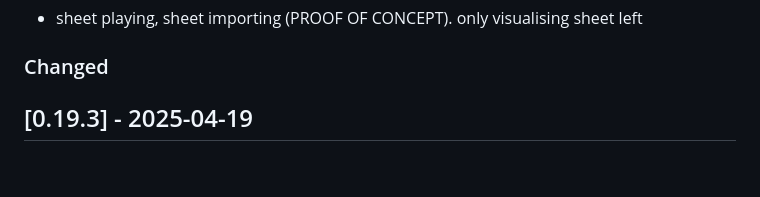
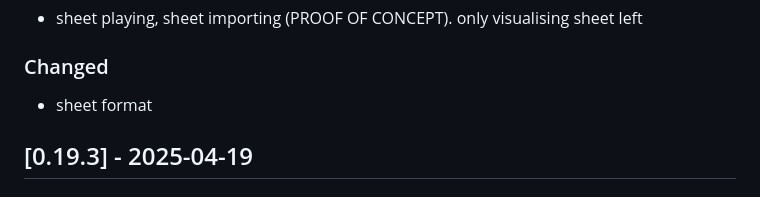
Before and after one commit to manystarsapart/skysynth, a Markdown page: CHANGELOG.md, the part around the change. Drawn GitHub-style; blank space fills up the shorter version.

Commit message:
chore: changelog

```diff
--- a/CHANGELOG.md
+++ b/CHANGELOG.md
@@ -82,6 +82,7 @@ FUTURE PLANS
 - sheet playing, sheet importing (PROOF OF CONCEPT). only visualising sheet left
 
 ### Changed
+- sheet format
 
 ## [0.19.3] - 2025-04-19
 ### Added
```
